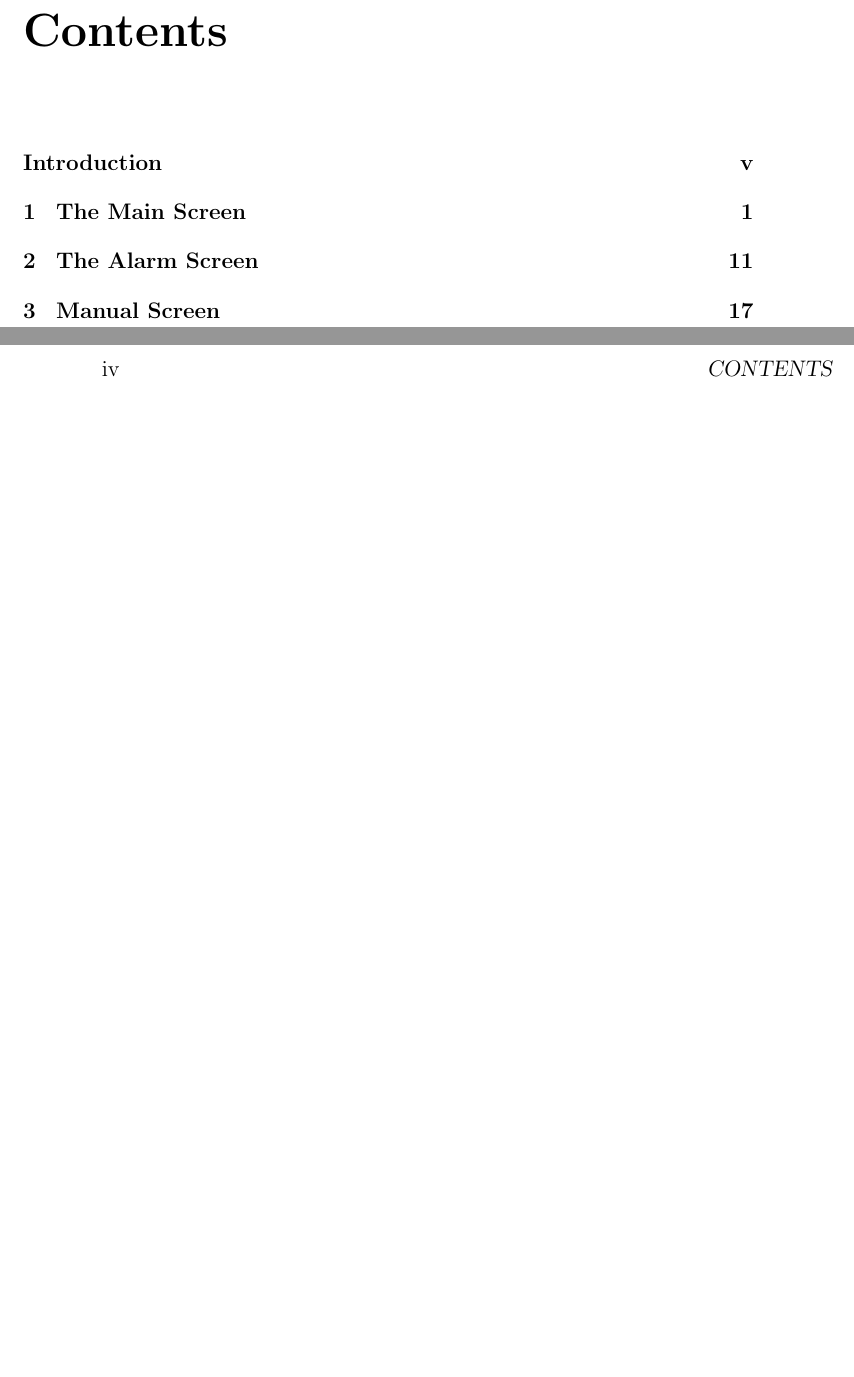
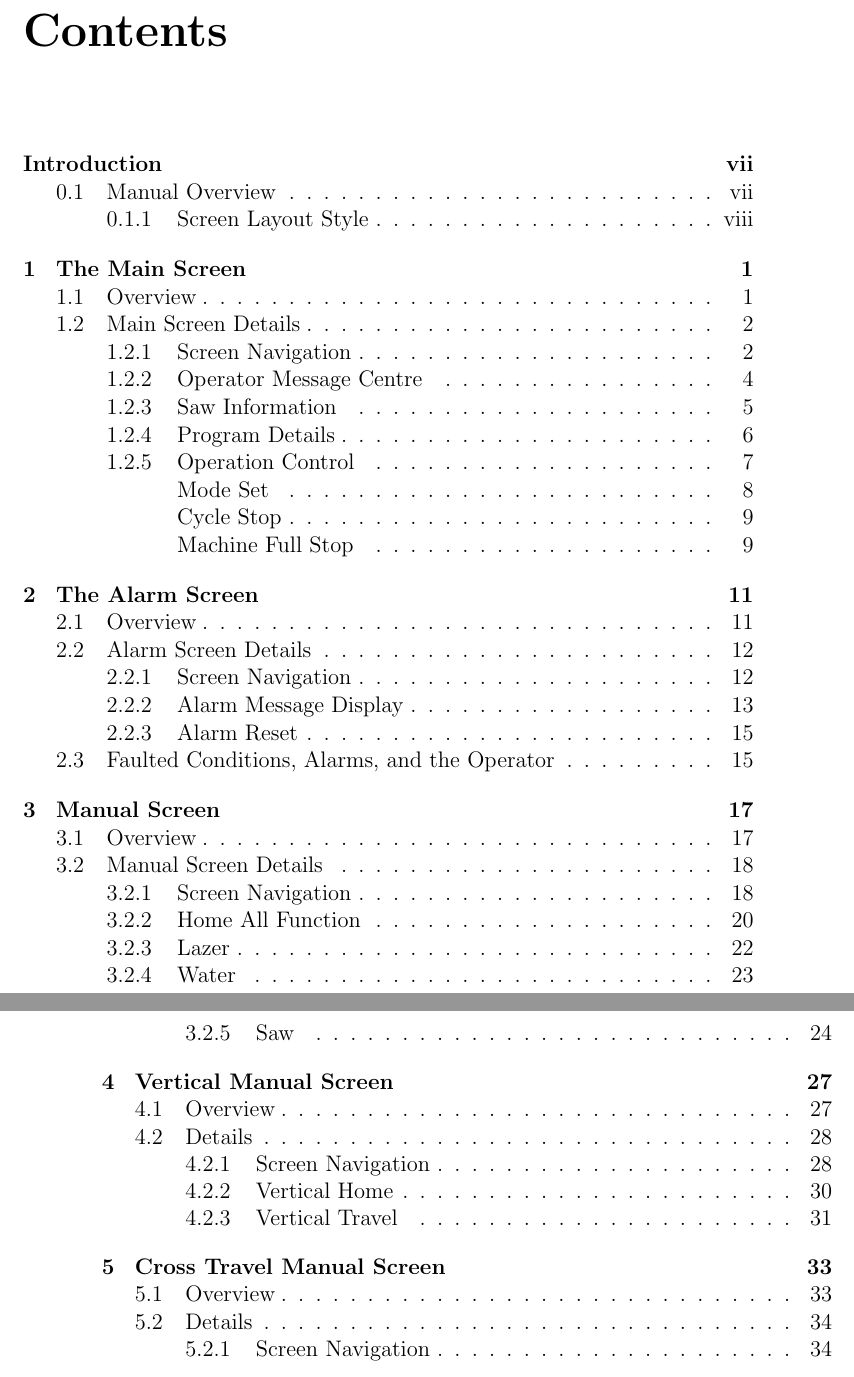
Before and after one commit to TheOneandOnlyJakfrost/ICMWO19011, a LaTeX book (MANUAL/main.tex, which reads MANUAL/TeX_files/chapter01.tex, MANUAL/TeX_files/chapter02.tex, MANUAL/TeX_files/chapter03.tex): two parts of pages 3 and 4 of 30 before the commit and two parts of pages 3 and 4 of 44 after it, joined at a grey line, cut so that both start at the same text, the shorter picture padded with empty space. The pictures show the PDF file MANUAL/main.pdf that the author committed with the source.

Commit message:
further Manual work. Chapter's 4 and 5 added. Fixed up TOC

```diff
--- a/MANUAL/TeX_files/chapter01.tex
+++ b/MANUAL/TeX_files/chapter01.tex
@@ -1,5 +1,5 @@
 \chapter{The Main Screen}
-\paragraph{Overview}
+\section{Overview}
 The Main Screen is the primary display screen. It is shown at power up, and is where Operation Mode (Hand or Automatic) is selected. It displays the Operator Message Centre which provides the Operator with current and relavent machine state information. There are also controls for \textit{Mode \textbf{Hand/Auto}}, \textit{Automatic \textbf{Cycle Start}} and \textit{Automatic \textbf{Cycle Stop}}, plus \textbf{\textit{Machine Full Stop}}. There is an information area for Saw details, and one for the current running cut program. Finally, there are screen navigation keys provided for Operator access to other machine functions.
 \begin{figure}
 	\centering
@@ -17,7 +17,7 @@ Main Screen Details are divided into the general categories.
 	\item \textbf{Program Details}
 	\item \textbf{Operation Control}
 \end{list}
-\paragraph*{Screen Navigation}Is performed by using the programmable Function Keys (FKeys) located down the left hand side of the OI Terminal (refer to Figure 1.2). For the Main Screen there are three screens accessible using the labeled FKey's, \textbf{Alarms}, \textbf{Manual}, and \textbf{Program}.
+\subsection{Screen Navigation}Is performed by using the programmable Function Keys (FKeys) located down the left hand side of the OI Terminal (refer to Figure 1.2). For the Main Screen there are three screens accessible using the labeled FKey's, \textbf{Alarms}, \textbf{Manual}, and \textbf{Program}.
 \begin{figure}
 		\centering
 		\includegraphics[width=.3\linewidth]{screen-captures/main-nav}
@@ -40,7 +40,7 @@ The Menu Key located on the terminal at the lower left below the FKey's, will re
 \paragraph{\textbf{\LARGE \textcolor{blue}{i}}} The Menu Key is pictured as it looks on the Terminal.
 \end{minipage}
 \pagebreak
-\paragraph{Operator Message Centre}
+\subsection{Operator Message Centre}
 Is the message display area located on the Main Screen near the Title. It is used to display information for the Operator during machine use. It doesn't display Alarms, that is done on the Alarms Screen, though it will indicate if an Alarm condition exists.
 \begin{figure}
 	\centering
--- a/MANUAL/TeX_files/chapter02.tex
+++ b/MANUAL/TeX_files/chapter02.tex
@@ -1,5 +1,5 @@
 \chapter{The Alarm Screen}
-\paragraph{Overview}
+\section{Overview}
 The Alarm Screen is the screen the Operator uses to diagnose the Saw when it is in a Faulted State. It will provide information to the Operator about the nature of the Fault, and allow for acknowledgement of the faulted state by the Operator.
 \begin{figure}
 	\centering
@@ -9,14 +9,14 @@ The Alarm Screen is the screen the Operator uses to diagnose the Saw when it is
 	\label{fig:alarm-screen}
 \end{figure}
 \pagebreak
-\paragraph{Alarm Screen Details}
+\section{Alarm Screen Details}
 The Alarm Screen details are divided into the following general categories.
 \begin{list}{$\diamond$}{}
 	\item \textbf{Screen Navigation}
 	\item \textbf{Alarm Message Centre}
 	\item \textbf{Alarm Acknowledge/Reset}
 \end{list}
-\paragraph*{Screen Navigation}Is performed by using the programmable Function Keys (FKeys) located down the left hand side of the OI Terminal (refer to Figure 2.2). The Operator may navigate to the \textbf{\textit{Manual Screen}} and the \textbf{\textit{Program Screen}}. and of course the \textbf{\textit{Main Screen}} using the \textit{Menu} FKey.
+\subsection{Screen Navigation}Is performed by using the programmable Function Keys (FKeys) located down the left hand side of the OI Terminal (refer to Figure 2.2). The Operator may navigate to the \textbf{\textit{Manual Screen}} and the \textbf{\textit{Program Screen}}. and of course the \textbf{\textit{Main Screen}} using the \textit{Menu} FKey.
 \begin{figure}
 	\centering
 	\includegraphics[width=.3\linewidth]{screen-captures/alarms-nav}
@@ -79,4 +79,4 @@ The \textit{Alarm Message Centre} shown in Figure 2.3 will display Alarm message
 \end{figure}
 \paragraph*{\textbf{\LARGE \textcolor{blue}{i}}}The details of the Fault which is causing the Alarm will be displayed in the \textbf{\textit{Alarm Message Display}}. The Operator can use this information as a guide to clearing the Faulted condition. Manual operation of the Saw is allowed under most Faulted conditions.
 \paragraph*{\textbf{{\LARGE \textcolor{red}{!}}}}A fault that is triggered must be cleared and acknowledged in order to be able to run an automatic cut program on the saw. All faults are programmed to help the Operator prevent damage to the saw through normal use. The surrounding work area, and it's upkeep and cleaning can have an affect on Saw operations. It is the Operators responsibility to ensure the area is kept clutter free and the equipment travel paths are relatively clean.
-\paragraph*{Faulted Conditions, Alarms, and the Operator} A machine as complex as a gantry rock cut saw, can have Faulted conditions arise from many areas of it's operation envelope.The severity of an alarm is a direct result of the severity of the Faulted condition that triggered the alarm. Therefore, it should come as no surprise to the Operator that some Faulted conditions are severe enough to prevent manual operation of part or all of the saw. The drives that move the Long, Cross, and Vertical axii of the saw are one such set of components that can have Faulted conditions that cripple the saw operation. Rectifying the condition that triggered the Fault is the one sure fired method of ensuring problem free operation of the saw. The Gantry Rock Cut Saw is a machine that works under harsh conditions. As such, it is to be expected that components will wear as the saw is used. This includes electrical and electronic components as well as the mechanical parts. After time, heavily loaded electrical components, such as saw motors, will suffer degradation of critical parts under stress. The Operator can note that there will be performance losses under such cases, and more frequent Faults of overload type, such as motor stalling. This will continue and usually worsen until failure of the weak components occurs. Understanding how the machine operates under well maintained normal conditions is a great benefit to the Operator when it isn't operating as expected. Faults, and their frequency of occurrance, can help the Operator note a trend towards component failure. This can lead to better maintenance cycles through preventative measures, reducing downtime and scrap as a direct consequence. Some Fault conditions may never be observed by the Operator directly, whether they are masked by another Fault condition or only occur under certain maintanence steps. An example of such a Fault condition is the Communication Network(s) used in the Control System Architecture. If the communication fails in a part that feeds information to the HMI (from the PLC), the error couldn't be displayed. This is a moot point under that specific Fault condition since there would be no screen navigation or control capabilities either, and the Operator would be aware a problem exists as a consequence. If communication is lost to the Drives Network for instance, the Faulted condition would be announced and the Operator would have \textit{Manual} mode capabilities. Trying to \textbf{\textit{Cycle Start}} an \textit{Auto} cycle without first entering in a correct cut program, is a Faulted condition that will trigger an alarm. The Operator would acknowledge such an Alarm by pressing the \textbf{\textit{Reset}} pushbutton on the \textbf{\textit{Alarms Screen}} to continue, then enter a valid cut program before trying to start another automatic cycle. Just like the Operator Message Centre on the Main screen, the Alarm Message Centre on the Alarms Screen is there for the Operator Information to assist in daily operations. Alarms can be expected to occur regularly during normal use.
+\section{Faulted Conditions, Alarms, and the Operator} A machine as complex as a gantry rock cut saw, can have Faulted conditions arise from many areas of it's operation envelope.The severity of an alarm is a direct result of the severity of the Faulted condition that triggered the alarm. Therefore, it should come as no surprise to the Operator that some Faulted conditions are severe enough to prevent manual operation of part or all of the saw. The drives that move the Long, Cross, and Vertical axii of the saw are one such set of components that can have Faulted conditions that cripple the saw operation. Rectifying the condition that triggered the Fault is the one sure fired method of ensuring problem free operation of the saw. The Gantry Rock Cut Saw is a machine that works under harsh conditions. As such, it is to be expected that components will wear as the saw is used. This includes electrical and electronic components as well as the mechanical parts. After time, heavily loaded electrical components, such as saw motors, will suffer degradation of critical parts under stress. The Operator can note that there will be performance losses under such cases, and more frequent Faults of overload type, such as motor stalling. This will continue and usually worsen until failure of the weak components occurs. Understanding how the machine operates under well maintained normal conditions is a great benefit to the Operator when it isn't operating as expected. Faults, and their frequency of occurrance, can help the Operator note a trend towards component failure. This can lead to better maintenance cycles through preventative measures, reducing downtime and scrap as a direct consequence. Some Fault conditions may never be observed by the Operator directly, whether they are masked by another Fault condition or only occur under certain maintanence steps. An example of such a Fault condition is the Communication Network(s) used in the Control System Architecture. If the communication fails in a part that feeds information to the HMI (from the PLC), the error couldn't be displayed. This is a moot point under that specific Fault condition since there would be no screen navigation or control capabilities either, and the Operator would be aware a problem exists as a consequence. If communication is lost to the Drives Network for instance, the Faulted condition would be announced and the Operator would have \textit{Manual} mode capabilities. Trying to \textbf{\textit{Cycle Start}} an \textit{Auto} cycle without first entering in a correct cut program, is a Faulted condition that will trigger an alarm. The Operator would acknowledge such an Alarm by pressing the \textbf{\textit{Reset}} pushbutton on the \textbf{\textit{Alarms Screen}} to continue, then enter a valid cut program before trying to start another automatic cycle. Just like the Operator Message Centre on the Main screen, the Alarm Message Centre on the Alarms Screen is there for the Operator Information to assist in daily operations. Alarms can be expected to occur regularly during normal use.
--- a/MANUAL/TeX_files/chapter03.tex
+++ b/MANUAL/TeX_files/chapter03.tex
@@ -29,7 +29,7 @@ The \textbf{\textit{Manual Screen}} details are divided into the following categ
 	\item \textbf{Water}
 	\item \textbf{Saw}
 \end{list}
-\paragraph*{Screen Navigation}Is performed by using the programmable Function Keys (FKeys) located down the left hand side of the OI Terminal (refer to Figure 3.2). The Operator may navigate to the \textbf{\textit{Alarm Screen}} and the \textbf{\textit{Program Screen}} and of course the \textbf{\textit{Main Screen}} using the \textit{Menu} FKey. As well, there are navigation keys programmed for going to the manual control screens for Long, Cross, and Vertical axii.
+\subsection{Screen Navigation}Is performed by using the programmable Function Keys (FKeys) located down the left hand side of the OI Terminal (refer to Figure 3.2). The Operator may navigate to the \textbf{\textit{Alarm Screen}} and the \textbf{\textit{Program Screen}} and of course the \textbf{\textit{Main Screen}} using the \textit{Menu} FKey. As well, there are navigation keys programmed for going to the manual control screens for Long, Cross, and Vertical axii.
 \begin{list}{$\diamond$-}{}
 	\item \textbf{GOTO ALARM} Navigate to Manual Screen.
 	\item \textbf{GOTO PROGRAM} Navigate to Cut Program Screen.
@@ -37,7 +37,7 @@ The \textbf{\textit{Manual Screen}} details are divided into the following categ
 	\item \textbf{CROSS TRAVEL MANUAL} Navigate to Cross Travel Manual Control Screen.
 	\item \textbf{LONG AXIS MANUAL} Navigate to the Long Axis Manual Control Screen.
 \end{list}
-\paragraph*{\textbf{\LARGE \textcolor{blue}{i}}}
+\paragraph{\textbf{\LARGE \textcolor{blue}{i}}}
 The Menu Key located on the terminal at the lower left below the FKey's, will return the Operator to the Main Screen, from all other screens.\\
 \begin{minipage}{4cm}
 	\begin{picture}(20,70)
--- a/MANUAL/TeX_files/introduction.tex
+++ b/MANUAL/TeX_files/introduction.tex
@@ -18,5 +18,5 @@ This is an Operation Manual for the Kodiak Saw (BPS NNN) revised control system.
 \paragraph*{}
 Above notes are examples of Information and Cautionary notes related to the display screen being discussed.
 
-\paragraph{Screen Layout Style}
+\subsection{Screen Layout Style}
  Screen navigation is done through the use of the left hand Terminal Programmable keys and the Terminal Menu key. If a Programmable Key can be used to navigate to another screen, it will be noted by a label next to that key. In the above figure of the Example Screen, there are labels next to the top three Programmable Keys. This would indicate that the Operator can navigate to the labed Screens by pressing the adjacent key. In this example, the Operator is able to navigate to either the Alarms Screen, the Manual Screen, or the Cut Program Screen. The Menu key will always return the Operator to the Main Screen from any other screen. Alarm messages and Information messages scroll through all active messages continuously until they are no longer active. Alarms are active until the Operator acknowledges them by resetting them using the Alarm Reset button on the Alarm Screen. On the Main Screen above, the Message Display Area is at the top of the Screen below the Title. The Message Area will display messages for the Operator's information, which will change according to the state of the machine. No interaction is required by the Operator since it is information only. All Alarms are displayed in the Alarm Screen Alarm Message Display Area, but indication an alarm condition exists will be displayed in the Information Display Area. Looking at the Main Screen figure above, there are control buttons located at the bottom of the screen. These are an example of how Operator Control devices and Indicator devices will be displayed and interacted with. All of the Buttons and Pilot Lights have been chosen to resemble physical Industrial Operator and Indicator devices that would normally be found on a control panel for a machine.
--- a/MANUAL/main.tex
+++ b/MANUAL/main.tex
@@ -12,14 +13,17 @@
 \frontmatter
 \maketitle
 \tableofcontents
+\listoffigures
 \include{./TeX_files/introduction}
 
 \mainmatter
 \include{./TeX_files/chapter01}
 \include{./TeX_files/chapter02}
 \include{./TeX_files/chapter03}
+\include{./TeX_files/chapter04}
+\include{./TeX_files/chapter05}
 
 \backmatter
+\printindex
 % bibliography, glossary and index would go here.
-
 \end{document}
```
Also changed, not shown: MANUAL/main.pdf, MANUAL/TeX_files/chapter01.tex (14 more changed lines), MANUAL/TeX_files/chapter02.tex (4 more changed lines), MANUAL/TeX_files/chapter03.tex (15 more changed lines), MANUAL/TeX_files/introduction.tex (4 more changed lines), MANUAL/main.tex (3 more changed lines), 8 other files.
